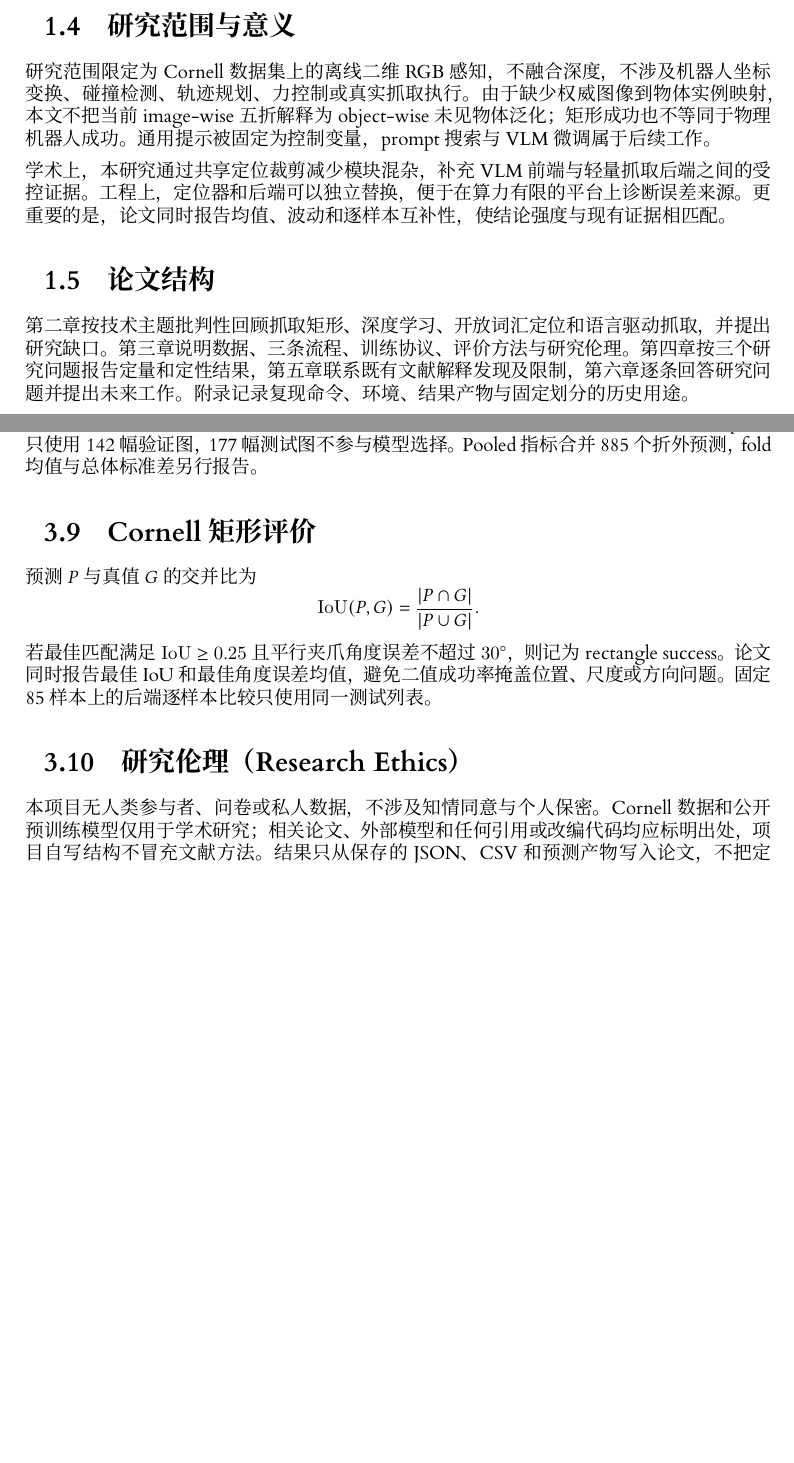
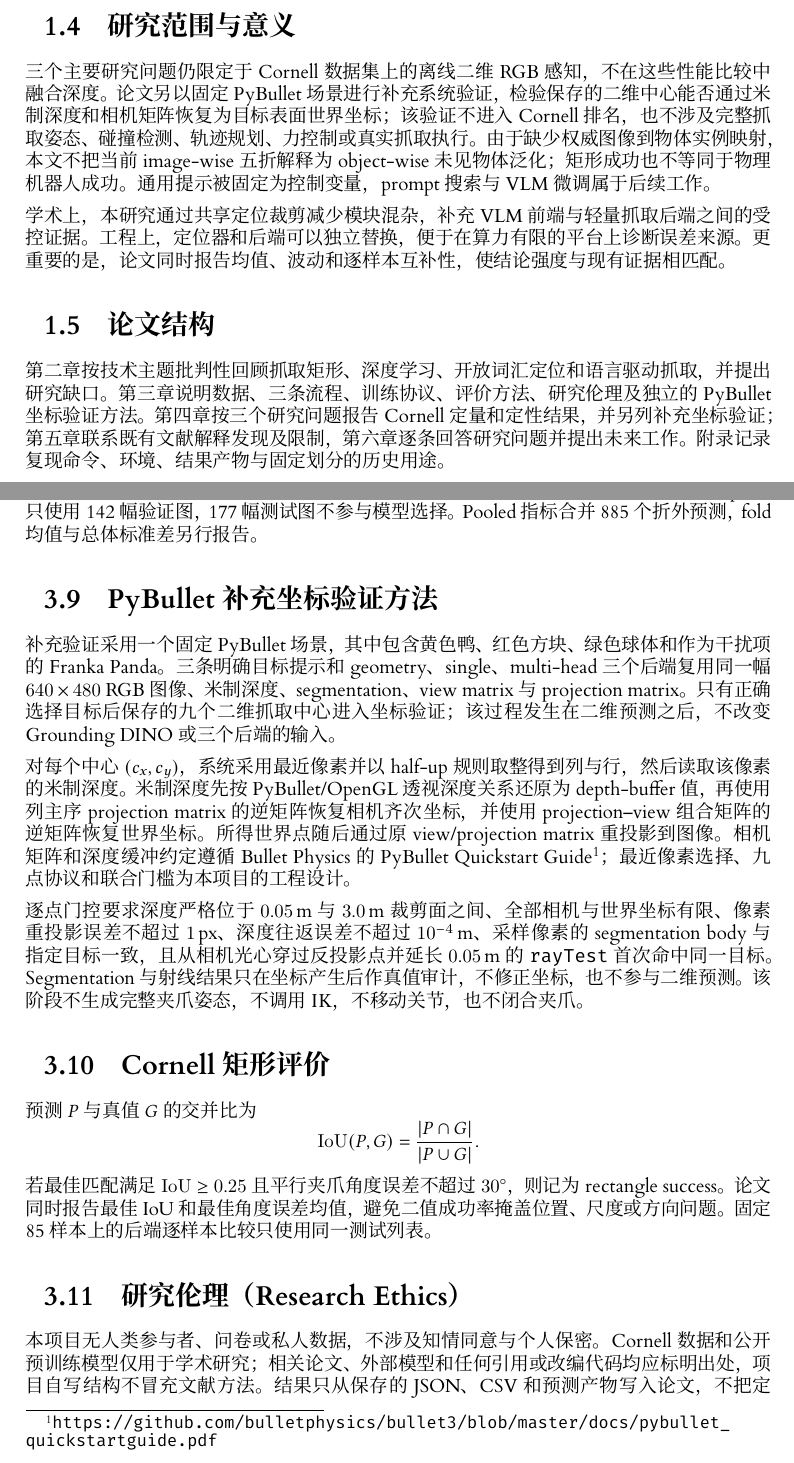
Before and after one commit to pzk0206/MSc-project, a LaTeX thesis (uog_dissertation_outline/l4proj.tex): two parts of pages 8 and 14 of 27 before the commit and two parts of pages 8 and 14 of 28 after it, joined at a grey line, cut so that both start at the same text, the shorter picture padded with empty space. Compiled offline with XeLaTeX.

Commit message:
docs: add dissertation backprojection method

```diff
--- a/uog_dissertation_outline/l4proj.tex
+++ b/uog_dissertation_outline/l4proj.tex
@@ -70,12 +70,12 @@
 总体目标是建立并审计一个 RGB-only 的开放词汇辅助二维抓取实验框架。具体任务包括：解析 Cornell 正抓取标注并统一矩形表示；实现整图传统视觉基线；使用通用 \texttt{small object} 提示生成 Grounding DINO 定位框与裁剪；在共同裁剪上实现几何、单头和多头后端；以固定目录、五个随机种子及 image-wise 五折分别评价开发结果、训练波动和图像划分变化；计算 Cornell rectangle success、IoU 与角度误差；最后通过逐样本配对、定性图和保存的 JSON/CSV 追踪失败与结果来源。
 
 \section{研究范围与意义}
-研究范围限定为 Cornell 数据集上的离线二维 RGB 感知，不融合深度，不涉及机器人坐标变换、碰撞检测、轨迹规划、力控制或真实抓取执行。由于缺少权威图像到物体实例映射，本文不把当前 image-wise 五折解释为 object-wise 未见物体泛化；矩形成功也不等同于物理机器人成功。通用提示被固定为控制变量，prompt 搜索与 VLM 微调属于后续工作。
+三个主要研究问题仍限定于 Cornell 数据集上的离线二维 RGB 感知，不在这些性能比较中融合深度。论文另以固定 PyBullet 场景进行补充系统验证，检验保存的二维中心能否通过米制深度和相机矩阵恢复为目标表面世界坐标；该验证不进入 Cornell 排名，也不涉及完整抓取姿态、碰撞检测、轨迹规划、力控制或真实抓取执行。由于缺少权威图像到物体实例映射，本文不把当前 image-wise 五折解释为 object-wise 未见物体泛化；矩形成功也不等同于物理机器人成功。通用提示被固定为控制变量，prompt 搜索与 VLM 微调属于后续工作。
 
 学术上，本研究通过共享定位裁剪减少模块混杂，补充 VLM 前端与轻量抓取后端之间的受控证据。工程上，定位器和后端可以独立替换，便于在算力有限的平台上诊断误差来源。更重要的是，论文同时报告均值、波动和逐样本互补性，使结论强度与现有证据相匹配。
 
 \section{论文结构}
-第二章按技术主题批判性回顾抓取矩形、深度学习、开放词汇定位和语言驱动抓取，并提出研究缺口。第三章说明数据、三条流程、训练协议、评价方法与研究伦理。第四章按三个研究问题报告定量和定性结果，第五章联系既有文献解释发现及限制，第六章逐条回答研究问题并提出未来工作。附录记录复现命令、环境、结果产物与固定划分的历史用途。
+第二章按技术主题批判性回顾抓取矩形、深度学习、开放词汇定位和语言驱动抓取，并提出研究缺口。第三章说明数据、三条流程、训练协议、评价方法、研究伦理及独立的 PyBullet 坐标验证方法。第四章按三个研究问题报告 Cornell 定量和定性结果，并另列补充坐标验证；第五章联系既有文献解释发现及限制，第六章逐条回答研究问题并提出未来工作。附录记录复现命令、环境、结果产物与固定划分的历史用途。
 
 %==============================================================================
 \chapter{文献综述}
@@ -179,6 +179,13 @@ $[c_x,c_y,w,h,\sin(2\theta),\cos(2\theta)]$。双角度表示遵循 GG-CNN 的
 
 固定目录实验对单头和多头分别运行五个随机种子 42--46，保存独立权重、历史、预测和摘要，并报告五个随机种子的总体均值与总体标准差。PyTorch 确定性算法、cuDNN 确定模式、固定 DataLoader generator 和关闭 benchmark 用于降低非确定性。Image-wise 五折中，两种架构读取字节相同的 manifest，各折训练 seed 固定为 42；scheduler、早停与 checkpoint 只使用 142 幅验证图，177 幅测试图不参与模型选择。Pooled 指标合并 885 个折外预测，fold 均值与总体标准差另行报告。
 
+\section{PyBullet 补充坐标验证方法}
+补充验证采用一个固定 PyBullet 场景，其中包含黄色鸭、红色方块、绿色球体和作为干扰项的 Franka Panda。三条明确目标提示和 geometry、single、multi-head 三个后端复用同一幅 $640\times480$ RGB 图像、米制深度、segmentation、view matrix 与 projection matrix。只有正确选择目标后保存的九个二维抓取中心进入坐标验证；该过程发生在二维预测之后，不改变 Grounding DINO 或三个后端的输入。
+
+对每个中心 $(c_x,c_y)$，系统采用最近像素并以 half-up 规则取整得到列与行，然后读取该像素的米制深度。米制深度先按 PyBullet/OpenGL 透视深度关系还原为 depth-buffer 值，再使用列主序 projection matrix 的逆矩阵恢复相机齐次坐标，并使用 projection--view 组合矩阵的逆矩阵恢复世界坐标。所得世界点随后通过原 view/projection matrix 重投影到图像。相机矩阵和深度缓冲约定遵循 Bullet Physics 的 PyBullet Quickstart Guide\footnote{\url{https://github.com/bulletphysics/bullet3/blob/master/docs/pybullet_quickstartguide.pdf}}；最近像素选择、九点协议和联合门槛为本项目的工程设计。
+
+逐点门控要求深度严格位于 $0.05$\,m 与 $3.0$\,m 裁剪面之间、全部相机与世界坐标有限、像素重投影误差不超过 $1$\,px、深度往返误差不超过 $10^{-4}$\,m、采样像素的 segmentation body 与指定目标一致，且从相机光心穿过反投影点并延长 $0.05$\,m 的 \texttt{rayTest} 首次命中同一目标。Segmentation 与射线结果只在坐标产生后作真值审计，不修正坐标，也不参与二维预测。该阶段不生成完整夹爪姿态，不调用 IK，不移动关节，也不闭合夹爪。
+
 \section{Cornell 矩形评价}
 预测 $P$ 与真值 $G$ 的交并比为
 \[
```
Also changed, not shown: uog_dissertation_outline/l4proj.tex (2 more changed lines).
